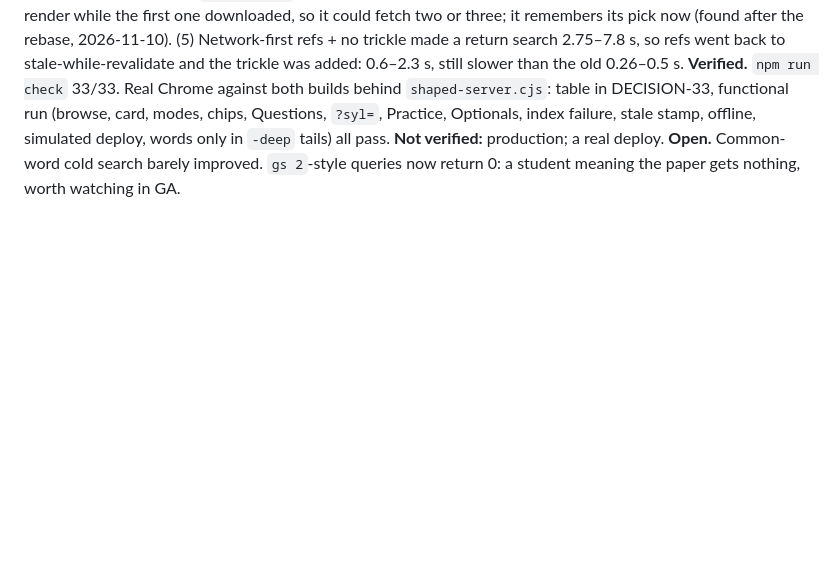
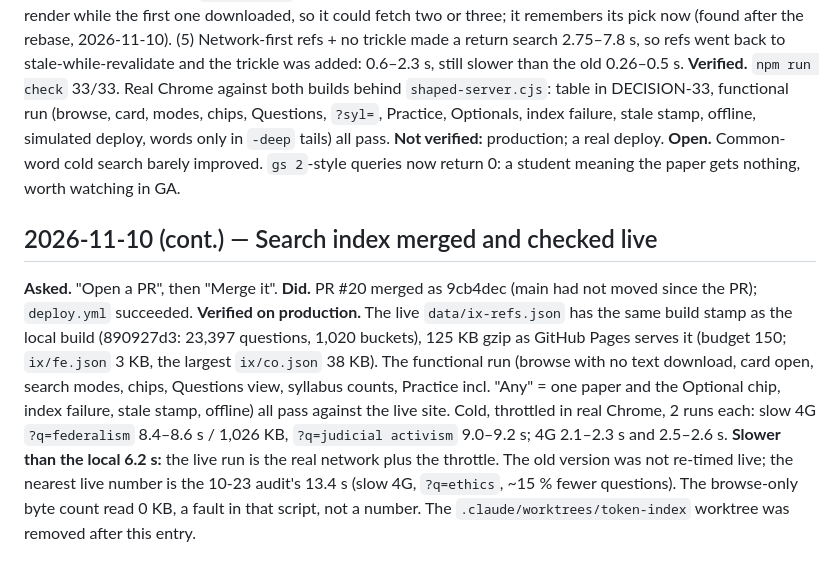
Before and after one commit to hashin/topperscopy, a Markdown page: docs/SESSIONS.md, the part around the change. Rendered like a GitHub page; blank space fills up the shorter version.

Commit message:
Session log: search index merged and checked on production
Co-Authored-By: Claude Opus 5.5 <noreply@anthropic.com>

```diff
--- a/docs/SESSIONS.md
+++ b/docs/SESSIONS.md
@@ -1211,3 +1211,13 @@ replace `prefetch total` + `search total`; `app.js` 28 → 29 KB. Built in a wor
 (5) Network-first refs + no trickle made a return search 2.75–7.8 s, so refs went back to stale-while-revalidate and the trickle was added: 0.6–2.3 s, still slower than the old 0.26–0.5 s.
 **Verified.** `npm run check` 33/33. Real Chrome against both builds behind `shaped-server.cjs`: table in DECISION-33, functional run (browse, card, modes, chips, Questions, `?syl=`, Practice, Optionals, index failure, stale stamp, offline, simulated deploy,
 words only in `-deep` tails) all pass. **Not verified:** production; a real deploy. **Open.** Common-word cold search barely improved. `gs 2`-style queries now return 0: a student meaning the paper gets nothing, worth watching in GA.
+
+## 2026-11-10 (cont.) — Search index merged and checked live
+**Asked.** "Open a PR", then "Merge it". **Did.** PR #20 merged as 9cb4dec (main had not moved since the PR); `deploy.yml` succeeded.
+**Verified on production.** The live `data/ix-refs.json` has the same build stamp as the local build (890927d3: 23,397 questions, 1,020 buckets),
+125 KB gzip as GitHub Pages serves it (budget 150; `ix/fe.json` 3 KB, the largest `ix/co.json` 38 KB). The functional run (browse with no text download,
+card open, search modes, chips, Questions view, syllabus counts, Practice incl. "Any" = one paper and the Optional chip, index failure, stale stamp, offline)
+all pass against the live site. Cold, throttled in real Chrome, 2 runs each: slow 4G `?q=federalism` 8.4–8.6 s / 1,026 KB, `?q=judicial activism`
+9.0–9.2 s; 4G 2.1–2.3 s and 2.5–2.6 s. **Slower than the local 6.2 s:** the live run is the real network plus the throttle. The old version was not
+re-timed live; the nearest live number is the 10-23 audit's 13.4 s (slow 4G, `?q=ethics`, ~15 % fewer questions). The browse-only byte count read 0 KB,
+a fault in that script, not a number. The `.claude/worktrees/token-index` worktree was removed after this entry.
```
